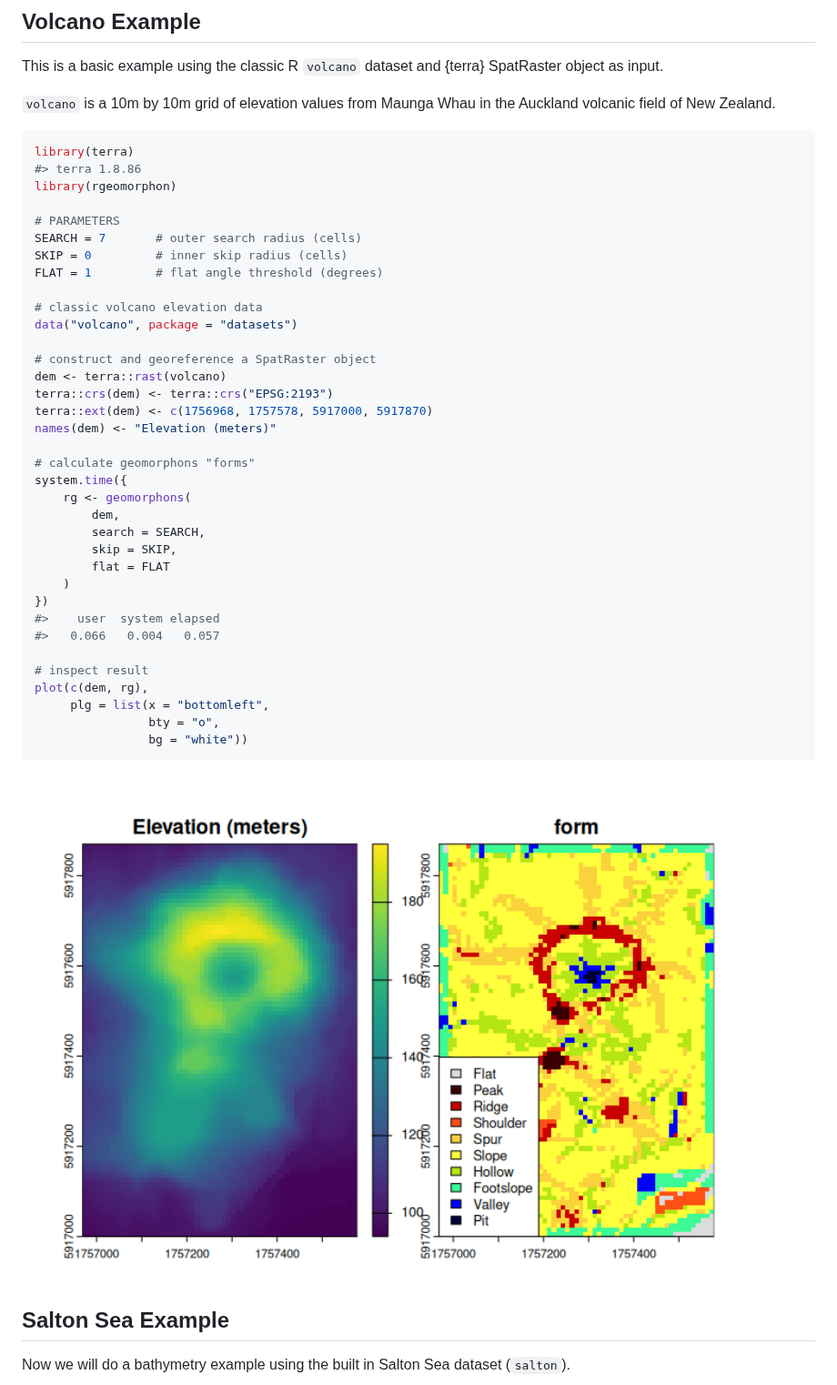
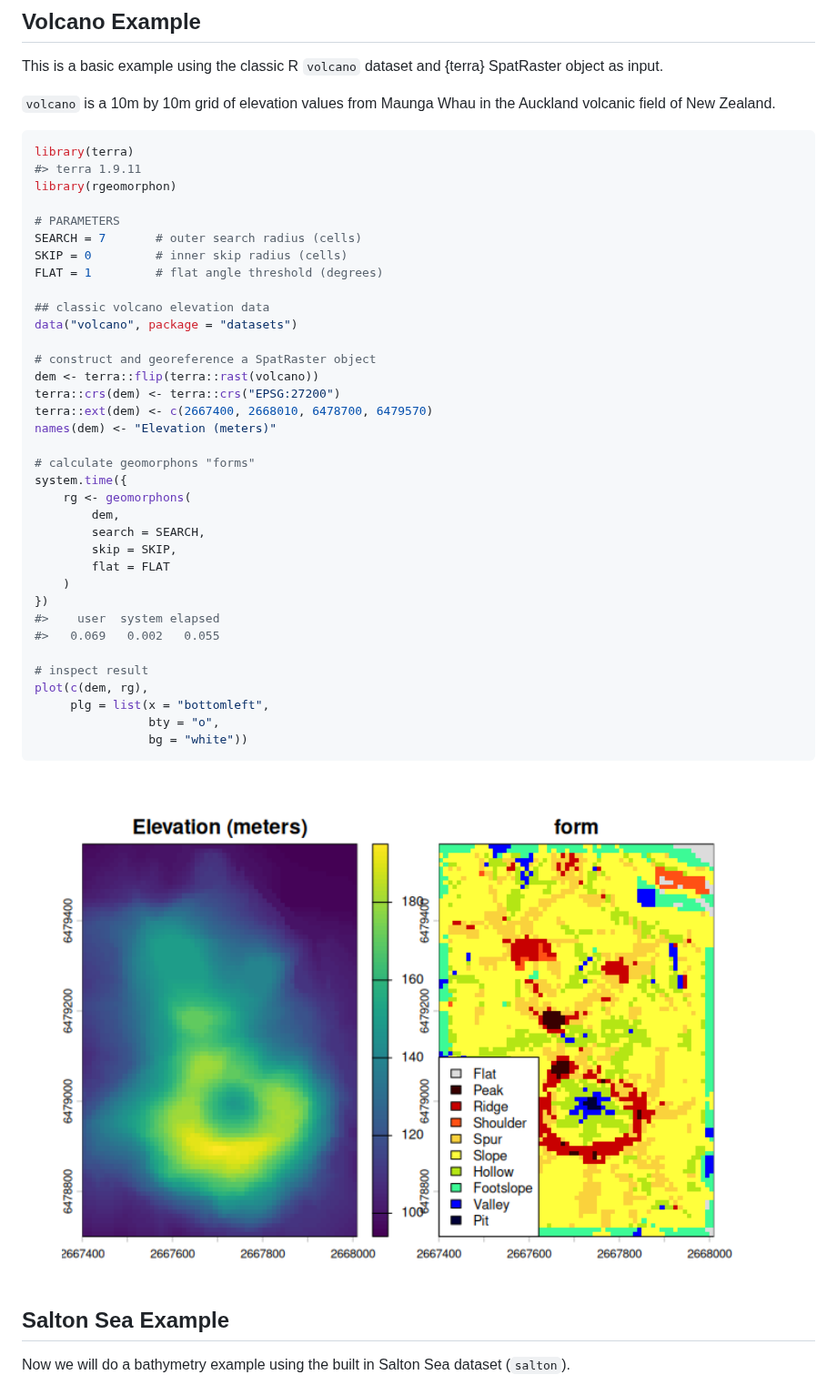
Before and after one commit to brownag/rgeomorphon, a Markdown page: README.md, the part around one of its changes. Shown at 91% size. Rendered like a GitHub page; pictures changed too: man/figures/README-volcano-1.png.

Commit message:
fix: examples  - closes #10

````diff
--- a/README.md
+++ b/README.md
@@ -55,7 +55,7 @@ the Auckland volcanic field of New Zealand.
 
 ``` r
 library(terra)
-#> terra 1.8.86
+#> terra 1.9.11
 library(rgeomorphon)
 
 # PARAMETERS
@@ -63,13 +63,13 @@ SEARCH = 7       # outer search radius (cells)
 SKIP = 0         # inner skip radius (cells)
 FLAT = 1         # flat angle threshold (degrees)
 
-# classic volcano elevation data
+## classic volcano elevation data
 data("volcano", package = "datasets")
 
 # construct and georeference a SpatRaster object
-dem <- terra::rast(volcano)
-terra::crs(dem) <- terra::crs("EPSG:2193")
-terra::ext(dem) <- c(1756968, 1757578, 5917000, 5917870)
+dem <- terra::flip(terra::rast(volcano))
+terra::crs(dem) <- terra::crs("EPSG:27200")
+terra::ext(dem) <- c(2667400, 2668010, 6478700, 6479570)
 names(dem) <- "Elevation (meters)"
 
 # calculate geomorphons "forms"
@@ -82,7 +82,7 @@ system.time({
     )
 })
 #>    user  system elapsed
-#>   0.066   0.004   0.057
+#>   0.069   0.002   0.055
 
 # inspect result
 plot(c(dem, rg),
````
Also changed, not shown: other parts of README.md (+4 -4 lines), man/figures/README-salton-1.png, 10 other files.
